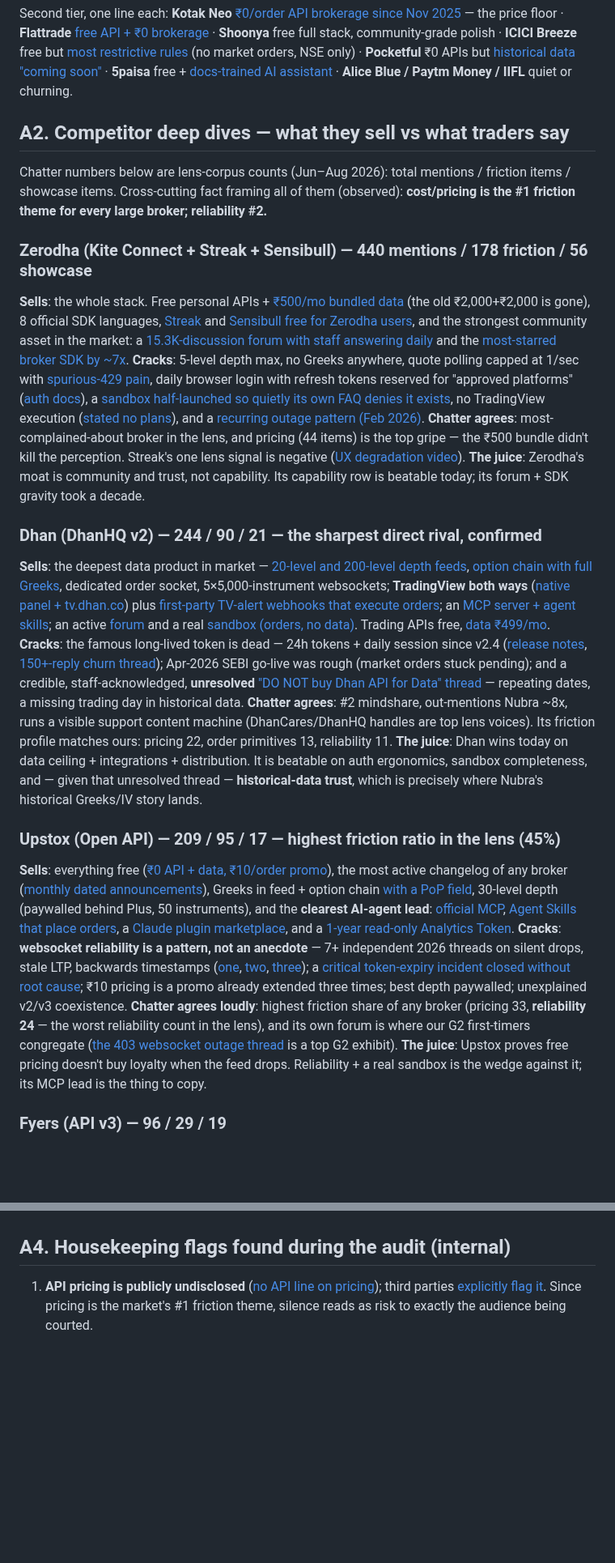
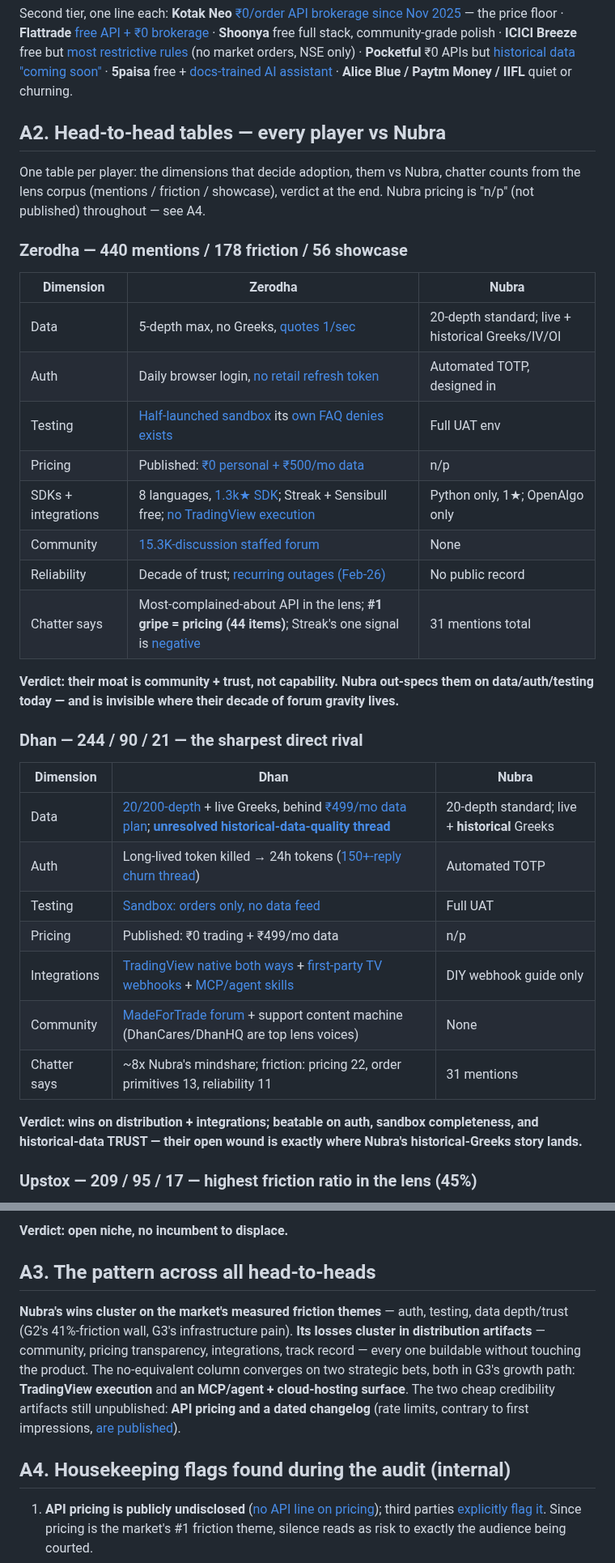
Before and after one commit to jatinarora97/nubra-beacon, a Markdown page: docs/api-trader-market-research-2026-08-27.md, 2 parts joined by grey strips. Shown at 81% size. Drawn GitHub-style; blank space fills up the shorter version.

```diff
--- a/docs/api-trader-market-research-2026-08-27.md
+++ b/docs/api-trader-market-research-2026-08-27.md
@@ -46,30 +46,38 @@ Sector context first: SEBI's retail-algo framework (live Apr 1, 2026) forced dai
 
 Second tier, one line each: **Kotak Neo** [₹0/order API brokerage since Nov 2025](https://www.kotakneo.com/support/is-neo-trade-api-free-of-cost/) — the price floor · **Flattrade** [free API + ₹0 brokerage](https://flattrade.in/algotrading/) · **Shoonya** free full stack, community-grade polish · **ICICI Breeze** free but [most restrictive rules](https://api.icicidirect.com/breezeapi/documents/index.html) (no market orders, NSE only) · **Pocketful** ₹0 APIs but [historical data "coming soon"](https://api.pocketful.in/) · **5paisa** free + [docs-trained AI assistant](https://www.5paisa.com/blog/5paisa-developer-apis-xstream-ai-assistant) · **Alice Blue / Paytm Money / IIFL** quiet or churning.
 
-## A2. Competitor deep dives — what they sell vs what traders say
+## A2. Head-to-head tables — every player vs Nubra
 
-Chatter numbers below are lens-corpus counts (Jun–Aug 2026): total mentions / friction items / showcase items. Cross-cutting fact framing all of them (observed): **cost/pricing is the #1 friction theme for every large broker; reliability #2.**
+One table per player: the dimensions that decide adoption, them vs Nubra, chatter counts from the lens corpus (mentions / friction / showcase), verdict at the end. Nubra pricing is "n/p" (not published) throughout — see A4.
 
-### Zerodha (Kite Connect + Streak + Sensibull) — 440 mentions / 178 friction / 56 showcase
+### Zerodha — 440 mentions / 178 friction / 56 showcase
 
-**Sells**: the whole stack. Free personal APIs + [₹500/mo bundled data](https://zerodha.com/products/api/) (the old ₹2,000+₹2,000 is gone), 8 official SDK languages, [Streak](https://tradersunited.org/blog/zerodha-streak-review-algo-trading) and [Sensibull free for Zerodha users](https://sensibull.freshdesk.com/support/solutions/articles/43000586718-what-are-the-charges-of-sensibull-), and the strongest community asset in the market: a [15.3K-discussion forum with staff answering daily](https://kite.trade/forum/) and the [most-starred broker SDK by ~7x](https://github.com/zerodha/pykiteconnect).
-**Cracks**: 5-level depth max, no Greeks anywhere, quote polling capped at 1/sec with [spurious-429 pain](https://kite.trade/forum/discussion/15701/clarity-on-api-rate-limit), daily browser login with refresh tokens reserved for "approved platforms" ([auth docs](https://kite.trade/docs/connect/v3/user/)), a [sandbox half-launched so quietly its own FAQ denies it exists](https://kite.trade/docs/connect/v3/sandbox/), no TradingView execution ([stated no plans](https://tradingqna.com/t/zerodhas-integration-with-tradingview/177136)), and a [recurring outage pattern (Feb 2026)](https://www.niftytrader.in/markets/zerodha-kite-outage-traders/).
-**Chatter agrees**: most-complained-about broker in the lens, and pricing (44 items) is the top gripe — the ₹500 bundle didn't kill the perception. Streak's one lens signal is negative ([UX degradation video](https://www.youtube.com/watch?v=G6saugMSM1Q&lc=UgxdYSIDhtsMTujUNGJ4AaABAg)).
-**The juice**: Zerodha's moat is community and trust, not capability. Its capability row is beatable today; its forum + SDK gravity took a decade.
+| Dimension | Zerodha | Nubra |
+|---|---|---|
+| Data | 5-depth max, no Greeks, [quotes 1/sec](https://kite.trade/docs/connect/v3/exceptions/) | 20-depth standard; live + historical Greeks/IV/OI |
+| Auth | Daily browser login, [no retail refresh token](https://kite.trade/docs/connect/v3/user/) | Automated TOTP, designed in |
+| Testing | [Half-launched sandbox](https://kite.trade/docs/connect/v3/sandbox/) its [own FAQ denies exists](https://support.zerodha.com/category/trading-and-markets/general-kite/kite-api/articles/kite-connect-api-faqs) | Full UAT env |
+| Pricing | Published: [₹0 personal + ₹500/mo data](https://zerodha.com/products/api/) | n/p |
+| SDKs + integrations | 8 languages, [1.3k★ SDK](https://github.com/zerodha/pykiteconnect); Streak + Sensibull free; [no TradingView execution](https://tradingqna.com/t/zerodhas-integration-with-tradingview/177136) | Python only, 1★; OpenAlgo only |
+| Community | [15.3K-discussion staffed forum](https://kite.trade/forum/) | None |
+| Reliability | Decade of trust; [recurring outages (Feb-26)](https://www.niftytrader.in/markets/zerodha-kite-outage-traders/) | No public record |
+| Chatter says | Most-complained-about API in the lens; **#1 gripe = pricing (44 items)**; Streak's one signal is [negative](https://www.youtube.com/watch?v=G6saugMSM1Q&lc=UgxdYSIDhtsMTujUNGJ4AaABAg) | 31 mentions total |
 
-### Dhan (DhanHQ v2) — 244 / 90 / 21 — the sharpest direct rival, confirmed
+**Verdict: their moat is community + trust, not capability. Nubra out-specs them on data/auth/testing today — and is invisible where their decade of forum gravity lives.**
 
-**Sells**: the deepest data product in market — [20-level and 200-level depth feeds](https://dhanhq.co/docs/v2/full-market-depth/), [option chain with full Greeks](https://dhanhq.co/docs/v2/option-chain/), dedicated order socket, 5×5,000-instrument websockets; **TradingView both ways** ([native panel + tv.dhan.co](https://dhan.co/connect-to-tradingview/)) plus [first-party TV-alert webhooks that execute orders](https://web.dhan.co/assets/Pdf/Webhooks.pdf); an [MCP server + agent skills](https://docs.dhanhq.co/); an active [forum](https://madefortrade.in/) and a real [sandbox (orders, no data)](https://docs.openalgo.in/connect-brokers/brokers/dhan-sandbox). Trading APIs free, [data ₹499/mo](https://dhan.co/support/platforms/dhanhq-api/how-does-the-dhanhq-data-api-subscription-work/).
-**Cracks**: the famous long-lived token is dead — 24h tokens + daily session since v2.4 ([release notes](https://dhanhq.co/docs/v2/releases/), [150+-reply churn thread](https://madefortrade.in/t/update-for-api-traders-new-changes-in-dhanhq-api-authentication-process-and-updates/56286)); Apr-2026 SEBI go-live was rough (market orders stuck pending); and a credible, staff-acknowledged, **unresolved** ["DO NOT buy Dhan API for Data" thread](https://madefortrade.in/t/do-not-buy-dhan-api-for-data/91053) — repeating dates, a missing trading day in historical data.
-**Chatter agrees**: #2 mindshare, out-mentions Nubra ~8x, runs a visible support content machine (DhanCares/DhanHQ handles are top lens voices). Its friction profile matches ours: pricing 22, order primitives 13, reliability 11.
-**The juice**: Dhan wins today on data ceiling + integrations + distribution. It is beatable on auth ergonomics, sandbox completeness, and — given that unresolved thread — **historical-data trust**, which is precisely where Nubra's historical Greeks/IV story lands.
+### Dhan — 244 / 90 / 21 — the sharpest direct rival
 
-### Upstox (Open API) — 209 / 95 / 17 — highest friction ratio in the lens (45%)
+| Dimension | Dhan | Nubra |
+|---|---|---|
+| Data | [20/200-depth](https://dhanhq.co/docs/v2/full-market-depth/) + live Greeks, behind [₹499/mo data plan](https://dhan.co/support/platforms/dhanhq-api/how-does-the-dhanhq-data-api-subscription-work/); **[unresolved historical-data-quality thread](https://madefortrade.in/t/do-not-buy-dhan-api-for-data/91053)** | 20-depth standard; live + **historical** Greeks |
+| Auth | Long-lived token killed → 24h tokens ([150+-reply churn thread](https://madefortrade.in/t/update-for-api-traders-new-changes-in-dhanhq-api-authentication-process-and-updates/56286)) | Automated TOTP |
+| Testing | [Sandbox: orders only, no data feed](https://docs.openalgo.in/connect-brokers/brokers/dhan-sandbox) | Full UAT |
+| Pricing | Published: ₹0 trading + ₹499/mo data | n/p |
+| Integrations | [TradingView native both ways](https://dhan.co/connect-to-tradingview/) + [first-party TV webhooks](https://web.dhan.co/assets/Pdf/Webhooks.pdf) + [MCP/agent skills](https://docs.dhanhq.co/) | DIY webhook guide only |
+| Community | [MadeForTrade forum](https://madefortrade.in/) + support content machine (DhanCares/DhanHQ are top lens voices) | None |
+| Chatter says | ~8x Nubra's mindshare; friction: pricing 22, order primitives 13, reliability 11 | 31 mentions |
 
-**Sells**: everything free ([₹0 API + data, ₹10/order promo](https://upstox.com/trading-api/)), the most active changelog of any broker ([monthly dated announcements](https://upstox.com/developer/api-documentation/announcements/)), Greeks in feed + option chain [with a PoP field](https://upstox.com/developer/api-documentation/get-pc-option-chain/), 30-level depth (paywalled behind Plus, 50 instruments), and the **clearest AI-agent lead**: [official MCP](https://upstox.com/developer/api-documentation/mcp-integration/), [Agent Skills that place orders](https://upstox.com/developer/api-documentation/agent-skills/), a [Claude plugin marketplace](https://upstox.com/developer/api-documentation/announcements/plugin-marketplace-launch/), and a [1-year read-only Analytics Token](https://upstox.com/developer/api-documentation/analytics-token/).
-**Cracks**: **websocket reliability is a pattern, not an anecdote** — 7+ independent 2026 threads on silent drops, stale LTP, backwards timestamps ([one](https://community.upstox.com/t/the-websocket-connection-dropped/16056), [two](https://community.upstox.com/t/broken-tokens-ws-failures-lagging-data-inconsistent-feed-v3/16420), [three](https://community.upstox.com/t/unreliable-websocket-data-feed-connection/15830)); a [critical token-expiry incident closed without root cause](https://community.upstox.com/t/critical-access-token-expiring-every-90-minutes-during-market-hours-disaster-risk-for-live-algo-trading/16050); ₹10 pricing is a promo already extended three times; best depth paywalled; unexplained v2/v3 coexistence.
-**Chatter agrees loudly**: highest friction share of any broker (pricing 33, **reliability 24** — the worst reliability count in the lens), and its own forum is where our G2 first-timers congregate ([the 403 websocket outage thread](https://community.upstox.com/t/websocket-market-feed-request-return-403-with-error-code-1006/16193) is a top G2 exhibit).
-**The juice**: Upstox proves free pricing doesn't buy loyalty when the feed drops. Reliability + a real sandbox is the wedge against it; its MCP lead is the thing to copy.
+**Verdict: wins on distribution + integrations; beatable on auth, sandbox completeness, and historical-data TRUST — their open wound is exactly where Nubra's historical-Greeks story lands.**
 
-### Fyers (API v3) — 96 / 29 / 19
+### Upstox — 209 / 95 / 17 — highest friction ratio in the lens (45%)
 
@@ -138,3 +188,8 @@ Per broker: where Nubra wins **today** (observed on their public surfaces), wher
+**Verdict: open niche, no incumbent to displace.**
+
+## A3. The pattern across all head-to-heads
+
+**Nubra's wins cluster on the market's measured friction themes** — auth, testing, data depth/trust (G2's 41%-friction wall, G3's infrastructure pain). **Its losses cluster in distribution artifacts** — community, pricing transparency, integrations, track record — every one buildable without touching the product. The no-equivalent column converges on two strategic bets, both in G3's growth path: **TradingView execution** and **an MCP/agent + cloud-hosting surface**. The two cheap credibility artifacts still unpublished: **API pricing and a dated changelog** (rate limits, contrary to first impressions, [are published](https://nubra.io/products/api/docs/python-sdk-v3/RateLimits.html)).
 
 ## A4. Housekeeping flags found during the audit (internal)
 
```
Also changed, not shown: other parts of docs/api-trader-market-research-2026-08-27.md (+91 -49 lines).
